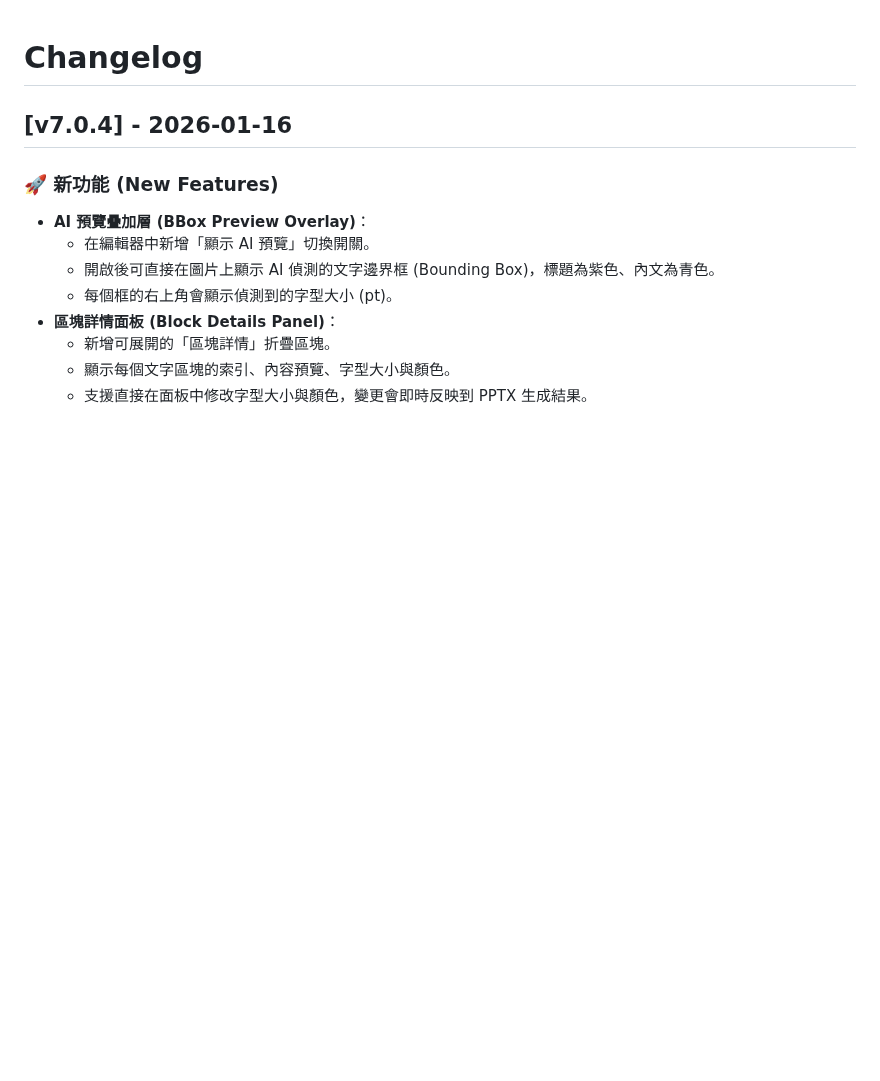
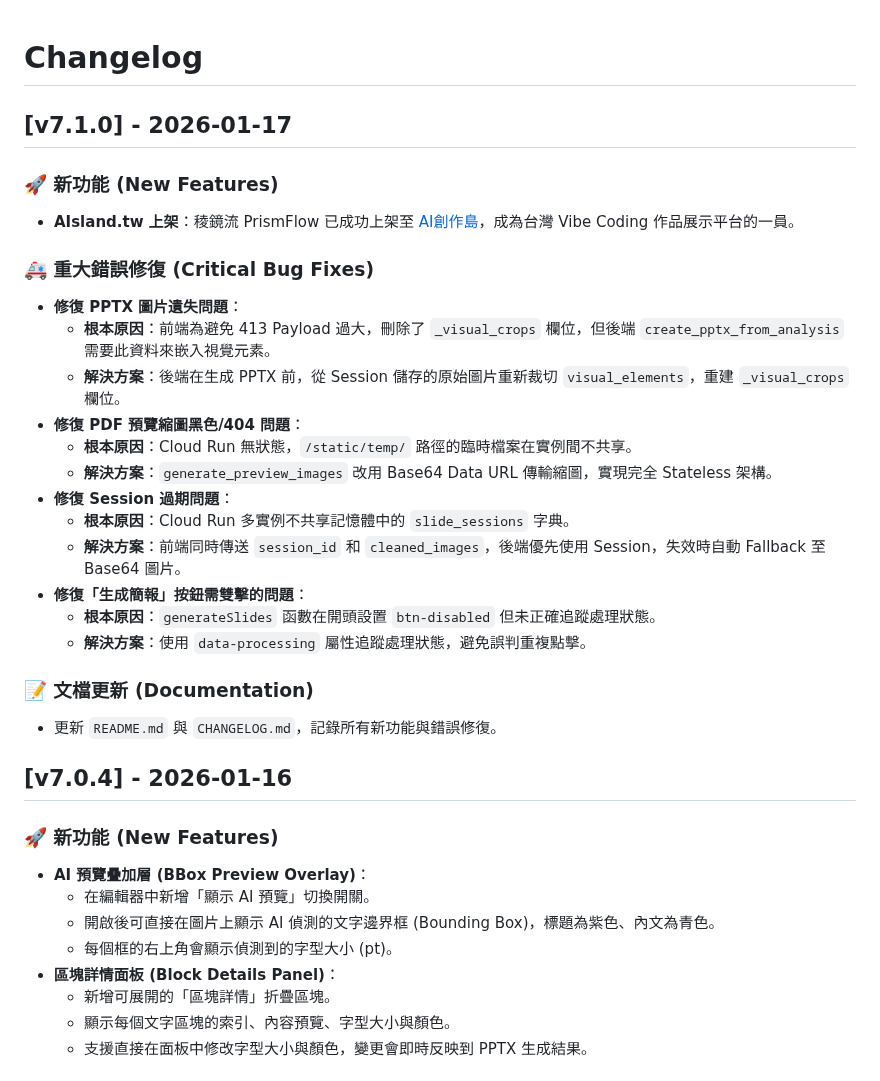
Before and after one commit to bangdoll/youtube_summary, a Markdown page: CHANGELOG.md, the part around the change. GitHub-like rendering; blank space fills up the shorter version.

```diff
--- a/CHANGELOG.md
+++ b/CHANGELOG.md
@@ -1,4 +1,25 @@
 # Changelog
+
+## [v7.1.0] - 2026-01-17
+### 🚀 新功能 (New Features)
+- **AIsland.tw 上架**：稜鏡流 PrismFlow 已成功上架至 [AI創作島](https://www.aisland.tw/project/66835ea2-f5c3-4f16-98c1-5c8c445117b7)，成為台灣 Vibe Coding 作品展示平台的一員。
+
+### 🚑 重大錯誤修復 (Critical Bug Fixes)
+- **修復 PPTX 圖片遺失問題**：
+    - **根本原因**：前端為避免 413 Payload 過大，刪除了 `_visual_crops` 欄位，但後端 `create_pptx_from_analysis` 需要此資料來嵌入視覺元素。
+    - **解決方案**：後端在生成 PPTX 前，從 Session 儲存的原始圖片重新裁切 `visual_elements`，重建 `_visual_crops` 欄位。
+- **修復 PDF 預覽縮圖黑色/404 問題**：
+    - **根本原因**：Cloud Run 無狀態，`/static/temp/` 路徑的臨時檔案在實例間不共享。
+    - **解決方案**：`generate_preview_images` 改用 Base64 Data URL 傳輸縮圖，實現完全 Stateless 架構。
+- **修復 Session 過期問題**：
+    - **根本原因**：Cloud Run 多實例不共享記憶體中的 `slide_sessions` 字典。
+    - **解決方案**：前端同時傳送 `session_id` 和 `cleaned_images`，後端優先使用 Session，失效時自動 Fallback 至 Base64 圖片。
+- **修復「生成簡報」按鈕需雙擊的問題**：
+    - **根本原因**：`generateSlides` 函數在開頭設置 `btn-disabled` 但未正確追蹤處理狀態。
+    - **解決方案**：使用 `data-processing` 屬性追蹤處理狀態，避免誤判重複點擊。
+
+### 📝 文檔更新 (Documentation)
+- 更新 `README.md` 與 `CHANGELOG.md`，記錄所有新功能與錯誤修復。
 
 ## [v7.0.4] - 2026-01-16
 ### 🚀 新功能 (New Features)
```
Also changed, not shown: README.md (+5 -1 lines).
